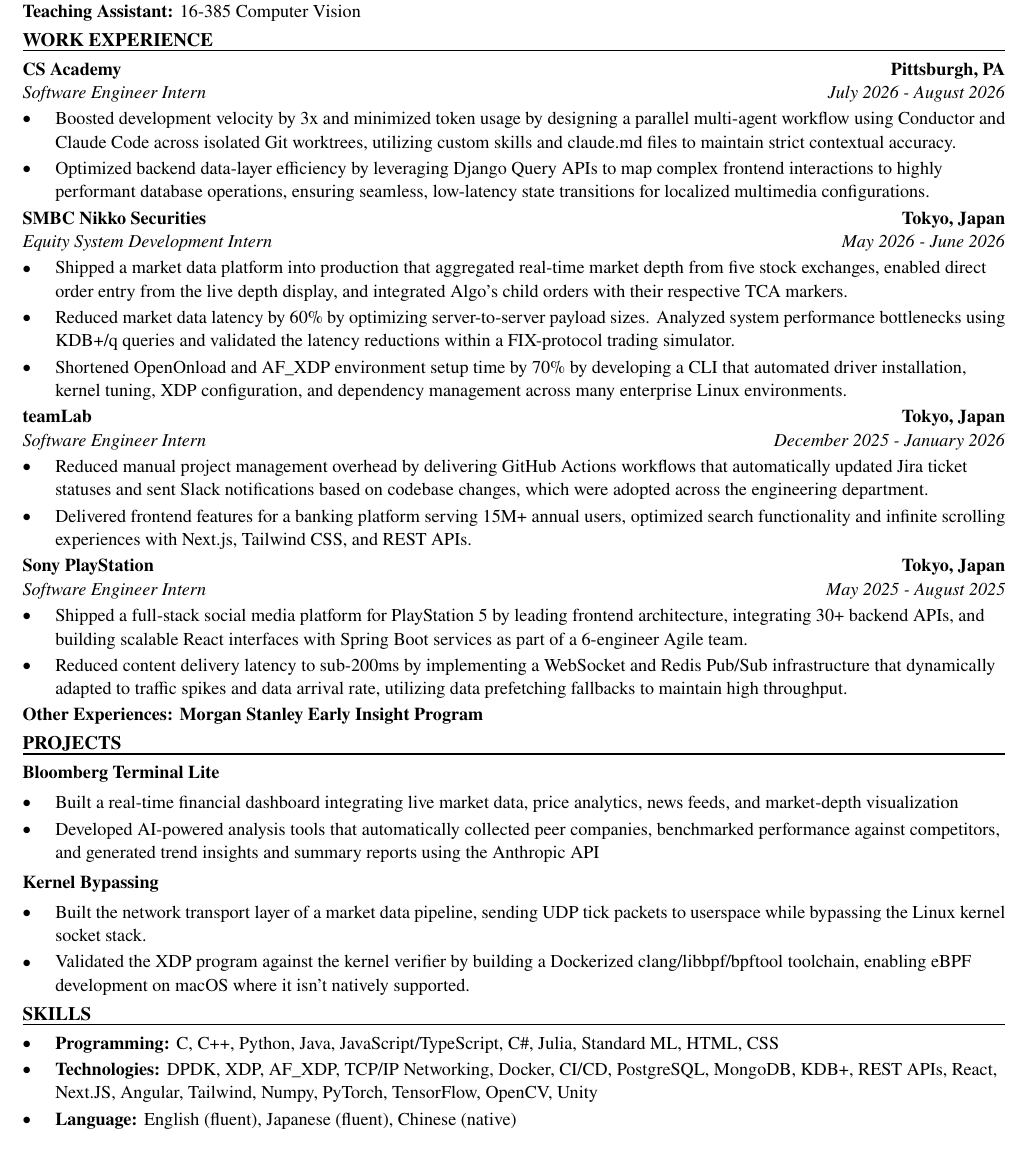
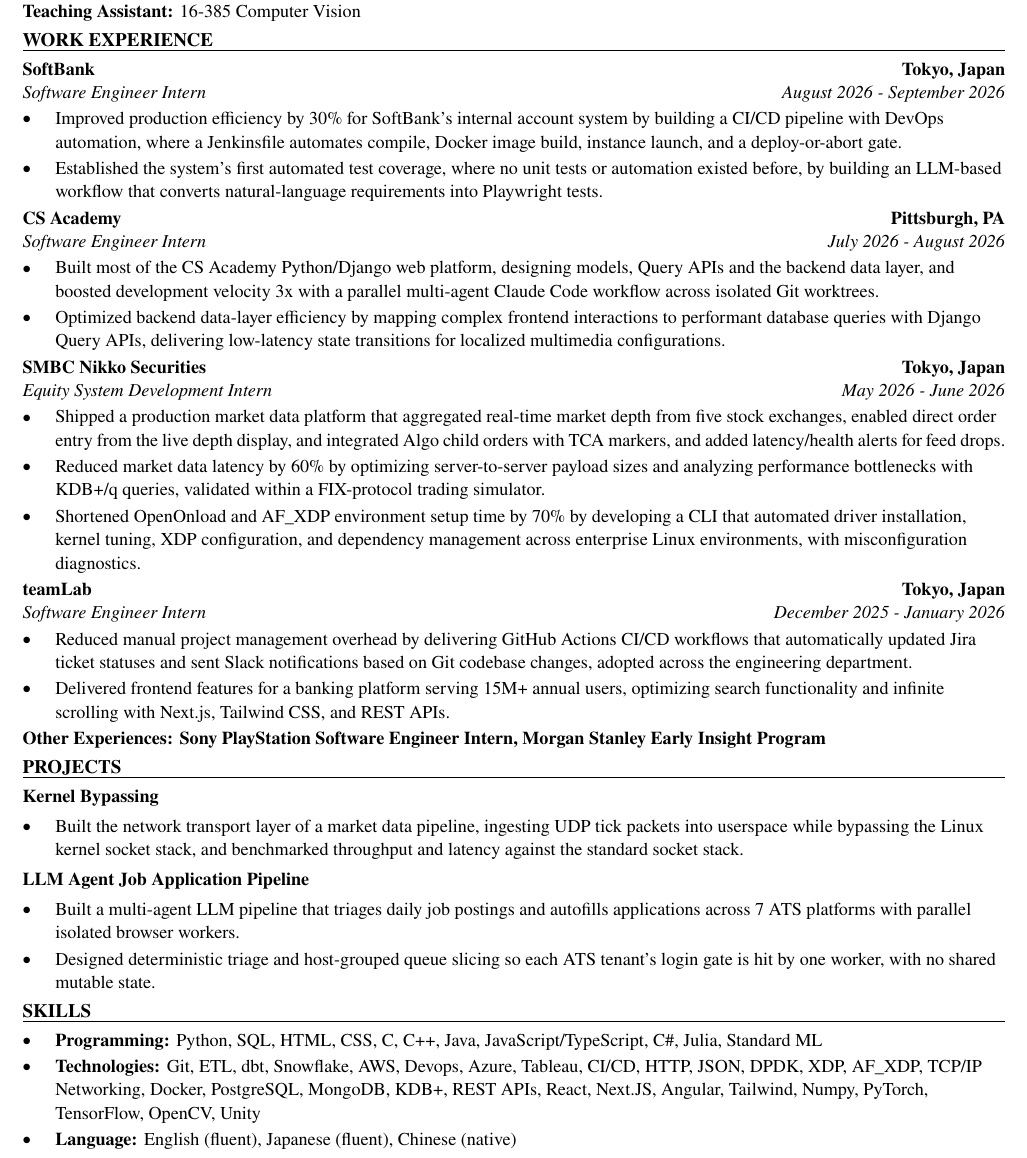
Before and after one commit to xinyichan04/resume, a LaTeX CV (resume.tex, which reads skills.tex): part of the page, cut so that both start at the same text. Compiled offline with pdfLaTeX.

Commit message:
Tailor for CHS: Data Engineer Intern (ATS score 43.4 -> 100.0)

```diff
--- a/resume.tex
+++ b/resume.tex
@@ -50,43 +50,42 @@
 \textbf{Teaching Assistant:} 16-385 Computer Vision
 
 \section*{WORK EXPERIENCE}
+\entry{SoftBank}{Tokyo, Japan}{Software Engineer Intern}{August 2026 - September 2026}
+\begin{itemize}
+  \item Improved production efficiency by 30\% for SoftBank's internal account system by building a CI/CD pipeline with DevOps automation, where a Jenkinsfile automates compile, Docker image build, instance launch, and a deploy-or-abort gate.
+  \item Established the system's first automated test coverage, where no unit tests or automation existed before, by building an LLM-based workflow that converts natural-language requirements into Playwright tests.
+\end{itemize}
+
 \entry{CS Academy}{Pittsburgh, PA}{Software Engineer Intern}{July 2026 - August 2026}
 \begin{itemize}
-  \item Boosted development velocity by 3x and minimized token usage by designing a parallel multi-agent workflow using Conductor and Claude Code across isolated Git worktrees, utilizing custom skills and claude.md files to maintain strict contextual accuracy.
-  \item Optimized backend data-layer efficiency by leveraging Django Query APIs to map complex frontend interactions to highly performant database operations, ensuring seamless, low-latency state transitions for localized multimedia configurations.
+  \item Built most of the CS Academy Python/Django web platform, designing models, Query APIs and the backend data layer, and boosted development velocity 3x with a parallel multi-agent Claude Code workflow across isolated Git worktrees.
+  \item Optimized backend data-layer efficiency by mapping complex frontend interactions to performant database queries with Django Query APIs, delivering low-latency state transitions for localized multimedia configurations.
 \end{itemize}
 
 \entry{SMBC Nikko Securities}{Tokyo, Japan}{Equity System Development Intern}{May 2026 - June 2026}
 \begin{itemize}
-  \item Shipped a market data platform into production that aggregated real-time market depth from five stock exchanges, enabled direct order entry from the live depth display, and integrated Algo's child orders with their respective TCA markers.
-  \item Reduced market data latency by 60\% by optimizing server-to-server payload sizes. Analyzed system performance bottlenecks using KDB+/q queries and validated the latency reductions within a FIX-protocol trading simulator.
-  \item Shortened OpenOnload and AF\_XDP environment setup time by 70\% by developing a CLI that automated driver installation, kernel tuning, XDP configuration, and dependency management across many enterprise Linux environments.
+  \item Shipped a production market data platform that aggregated real-time market depth from five stock exchanges, enabled direct order entry from the live depth display, and integrated Algo child orders with TCA markers, and added latency/health alerts for feed drops.
+  \item Reduced market data latency by 60\% by optimizing server-to-server payload sizes and analyzing performance bottlenecks with KDB+/q queries, validated within a FIX-protocol trading simulator.
+  \item Shortened OpenOnload and AF\_XDP environment setup time by 70\% by developing a CLI that automated driver installation, kernel tuning, XDP configuration, and dependency management across enterprise Linux environments, with misconfiguration diagnostics.
 \end{itemize}
 
 \entry{teamLab}{Tokyo, Japan}{Software Engineer Intern}{December 2025 - January 2026}
 \begin{itemize}
-  \item Reduced manual project management overhead by delivering GitHub Actions workflows that automatically updated Jira ticket statuses and sent Slack notifications based on codebase changes, which were adopted across the engineering department.
-  \item Delivered frontend features for a banking platform serving 15M+ annual users, optimized search functionality and infinite scrolling experiences with Next.js, Tailwind CSS, and REST APIs.
+  \item Reduced manual project management overhead by delivering GitHub Actions CI/CD workflows that automatically updated Jira ticket statuses and sent Slack notifications based on Git codebase changes, adopted across the engineering department.
+  \item Delivered frontend features for a banking platform serving 15M+ annual users, optimizing search functionality and infinite scrolling with Next.js, Tailwind CSS, and REST APIs.
 \end{itemize}
-
-\entry{Sony PlayStation}{Tokyo, Japan}{Software Engineer Intern}{May 2025 - August 2025}
-\begin{itemize}
-  \item Shipped a full-stack social media platform for PlayStation 5 by leading frontend architecture, integrating 30+ backend APIs, and building scalable React interfaces with Spring Boot services as part of a 6-engineer Agile team.
-  \item Reduced content delivery latency to sub-200ms by implementing a WebSocket and Redis Pub/Sub infrastructure that dynamically adapted to traffic spikes and data arrival rate, utilizing data prefetching fallbacks to maintain high throughput.
-\end{itemize}
-\textbf{Other Experiences: Morgan Stanley Early Insight Program}
+\textbf{Other Experiences: Sony PlayStation Software Engineer Intern, Morgan Stanley Early Insight Program}
 
 \section*{PROJECTS}
-\textbf{Bloomberg Terminal Lite}\par\vspace{2pt}
+\textbf{Kernel Bypassing}\par\vspace{2pt}
 \begin{itemize}
-  \item Built a real-time financial dashboard integrating live market data, price analytics, news feeds, and market-depth visualization
-  \item Developed AI-powered analysis tools that automatically collected peer companies, benchmarked performance against competitors, and generated trend insights and summary reports using the Anthropic API
+  \item Built the network transport layer of a market data pipeline, ingesting UDP tick packets into userspace while bypassing the Linux kernel socket stack, and benchmarked throughput and latency against the standard socket stack.
 \end{itemize}
 \vspace{2pt}
-\textbf{Kernel Bypassing}\par\vspace{2pt}
+\textbf{LLM Agent Job Application Pipeline}\par\vspace{2pt}
 \begin{itemize}
-  \item Built the network transport layer of a market data pipeline, sending UDP tick packets to userspace while bypassing the Linux kernel socket stack.
-  \item Validated the XDP program against the kernel verifier by building a Dockerized clang/libbpf/bpftool toolchain, enabling eBPF development on macOS where it isn't natively supported.
+  \item Built a multi-agent LLM pipeline that triages daily job postings and autofills applications across 7 ATS platforms with parallel isolated browser workers.
+  \item Designed deterministic triage and host-grouped queue slicing so each ATS tenant's login gate is hit by one worker, with no shared mutable state.
 \end{itemize}
 
 \input{skills.tex}
--- a/skills.tex
+++ b/skills.tex
@@ -1,7 +1,7 @@
 % SKILLS section: the ONLY part the tailoring system rewrites.
 \section*{SKILLS}
 \begin{itemize}
-  \item \textbf{Programming:} C, C++, Python, Java, JavaScript/TypeScript, C\#, Julia, Standard ML, HTML, CSS
-  \item \textbf{Technologies:} DPDK, XDP, AF\_XDP, TCP/IP Networking, Docker, CI/CD, PostgreSQL, MongoDB, KDB+, REST APIs, React, Next.JS, Angular, Tailwind, Numpy, PyTorch, TensorFlow, OpenCV, Unity
+  \item \textbf{Programming:} Python, SQL, HTML, CSS, C, C++, Java, JavaScript/TypeScript, C\#, Julia, Standard ML
+  \item \textbf{Technologies:} Git, ETL, dbt, Snowflake, AWS, Devops, Azure, Tableau, CI/CD, HTTP, JSON, DPDK, XDP, AF\_XDP, TCP/IP Networking, Docker, PostgreSQL, MongoDB, KDB+, REST APIs, React, Next.JS, Angular, Tailwind, Numpy, PyTorch, TensorFlow, OpenCV, Unity
   \item \textbf{Language:} English (fluent), Japanese (fluent), Chinese (native)
 \end{itemize}
```
